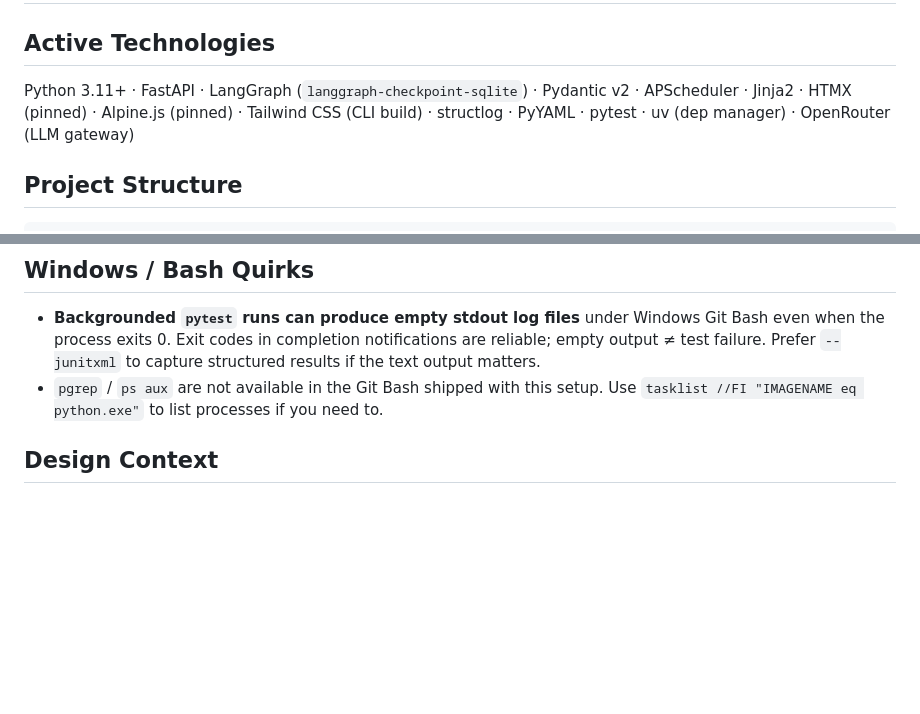
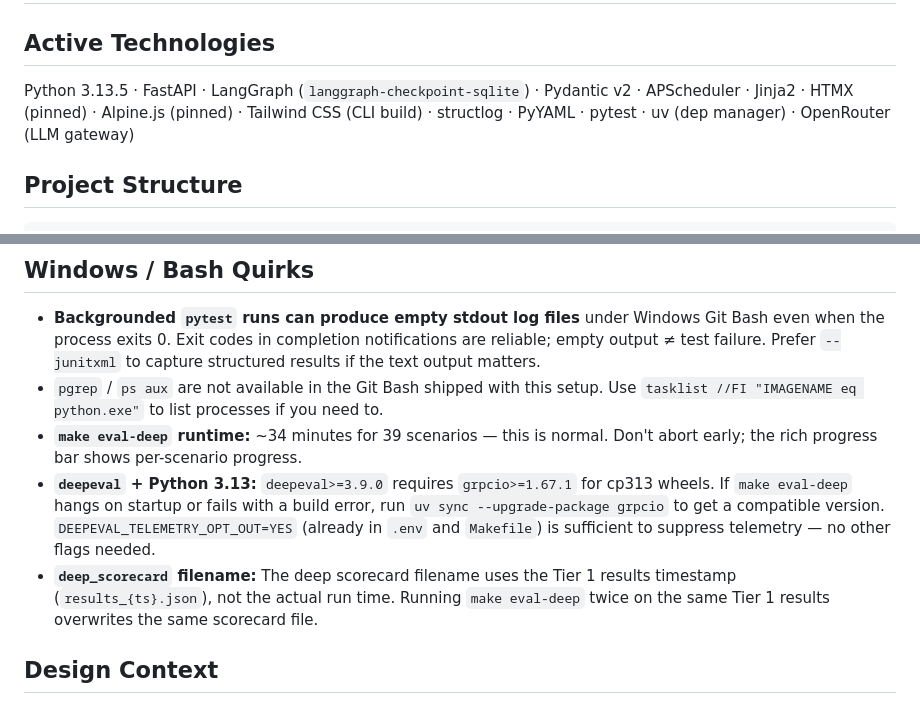
Before and after one commit to Koushik0901/deal-pipeline-monitoring-agent, a Markdown page: CLAUDE.md, 2 parts joined by grey strips. GitHub-like rendering; blank space fills up the shorter version.

Commit message:
docs(claude): add eval-deep timing, grpcio/py313 fix, scorecard filename, Python version
- Python 3.11+ → 3.13.5 (actual runtime; affects package wheel compatibility)
- make eval-deep takes ~34 min for 39 scenarios — normal, don't abort
- deepeval + Python 3.13 needs grpcio>=1.67.1; fix: uv sync --upgrade-package grpcio
- deep_scorecard filename reuses Tier 1 results timestamp, not actual run time

Co-Authored-By: Claude Sonnet 4.6 <noreply@anthropic.com>

```diff
--- a/CLAUDE.md
+++ b/CLAUDE.md
@@ -2,7 +2,7 @@
 
 ## Active Technologies
 
-Python 3.11+ · FastAPI · LangGraph (`langgraph-checkpoint-sqlite`) · Pydantic v2 · APScheduler · Jinja2 · HTMX (pinned) · Alpine.js (pinned) · Tailwind CSS (CLI build) · structlog · PyYAML · pytest · uv (dep manager) · OpenRouter (LLM gateway)
+Python 3.13.5 · FastAPI · LangGraph (`langgraph-checkpoint-sqlite`) · Pydantic v2 · APScheduler · Jinja2 · HTMX (pinned) · Alpine.js (pinned) · Tailwind CSS (CLI build) · structlog · PyYAML · pytest · uv (dep manager) · OpenRouter (LLM gateway)
 
 ## Project Structure
 
@@ -79,6 +79,9 @@ Source of truth: `src/hiive_monitor/llm/prompts/severity.py` and `src/hiive_moni
 
 - **Backgrounded `pytest` runs can produce empty stdout log files** under Windows Git Bash even when the process exits 0. Exit codes in completion notifications are reliable; empty output ≠ test failure. Prefer `--junitxml` to capture structured results if the text output matters.
 - `pgrep` / `ps aux` are not available in the Git Bash shipped with this setup. Use `tasklist //FI "IMAGENAME eq python.exe"` to list processes if you need to.
+- **`make eval-deep` runtime:** ~34 minutes for 39 scenarios — this is normal. Don't abort early; the rich progress bar shows per-scenario progress.
+- **`deepeval` + Python 3.13:** `deepeval>=3.9.0` requires `grpcio>=1.67.1` for cp313 wheels. If `make eval-deep` hangs on startup or fails with a build error, run `uv sync --upgrade-package grpcio` to get a compatible version. `DEEPEVAL_TELEMETRY_OPT_OUT=YES` (already in `.env` and `Makefile`) is sufficient to suppress telemetry — no other flags needed.
+- **`deep_scorecard` filename:** The deep scorecard filename uses the Tier 1 results timestamp (`results_{ts}.json`), not the actual run time. Running `make eval-deep` twice on the same Tier 1 results overwrites the same scorecard file.
 
 <!-- MANUAL ADDITIONS START -->
 
```
